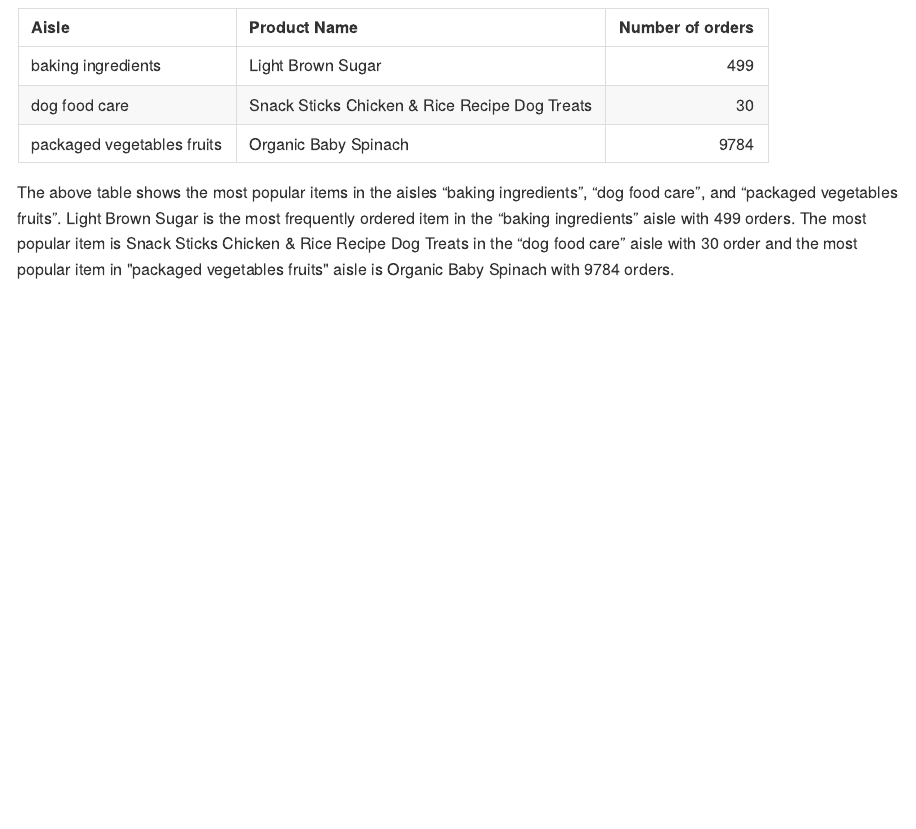
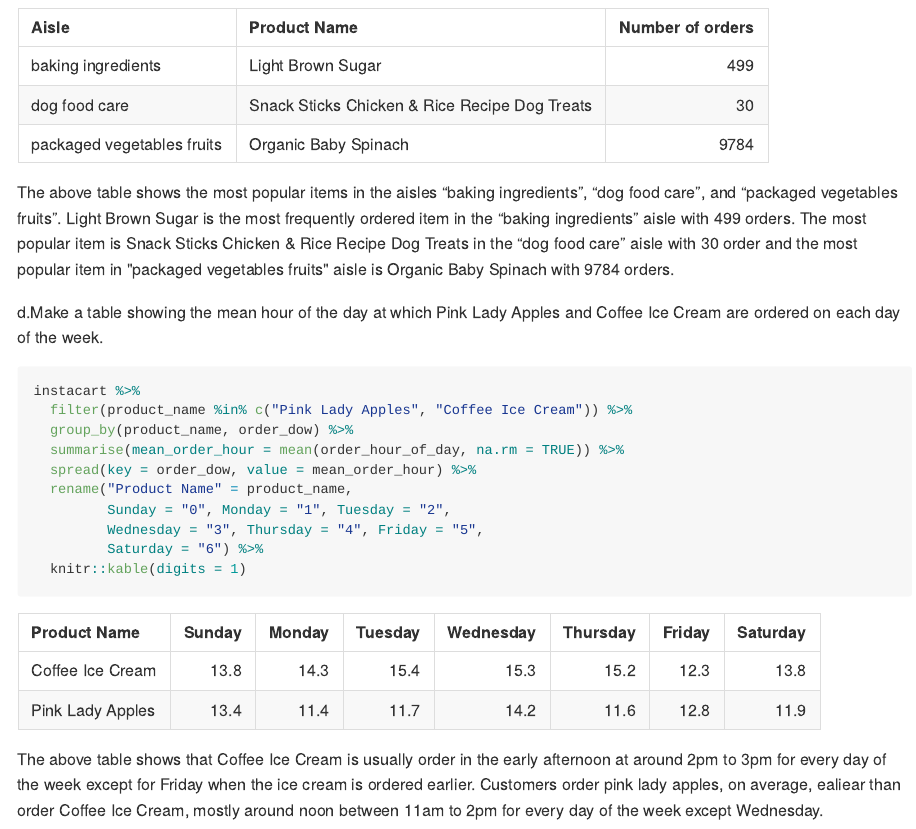
Before and after one commit to yuemingkou/p8105_hw3_yk2826, an R Markdown document (p8105_hw3_yk2826.Rmd): the page in a window 1100 px wide, from 5310 px down. The pictures show the output file p8105_hw3_yk2826.md that the author committed with the source, drawn offline in the style of GitHub.

Commit message:
find order time of Pink Lady Apples and Coffee Ice Cream

````diff
--- a/p8105_hw3_yk2826.Rmd
+++ b/p8105_hw3_yk2826.Rmd
@@ -177,3 +177,19 @@ instacart %>%
 ```
 
 The above table shows the most popular items in the aisles “baking ingredients”, “dog food care”, and “packaged vegetables fruits”. Light Brown Sugar is the most frequently ordered item in the “baking ingredients” aisle with 499 orders. The most popular item is Snack Sticks Chicken & Rice Recipe Dog Treats in the “dog food care” aisle with 30 order and the most popular item in "packaged vegetables fruits" aisle is Organic Baby Spinach with 9784 orders.
+
+d.Make a table showing the mean hour of the day at which Pink Lady Apples and Coffee Ice Cream are ordered on each day of the week.
+```{r order_hour}
+instacart %>%
+  filter(product_name %in% c("Pink Lady Apples", "Coffee Ice Cream")) %>%
+  group_by(product_name, order_dow) %>%
+  summarise(mean_order_hour = mean(order_hour_of_day, na.rm = TRUE)) %>%
+  spread(key = order_dow, value = mean_order_hour) %>%
+  rename("Product Name" = product_name,
+         Sunday = "0", Monday = "1", Tuesday = "2",
+         Wednesday = "3", Thursday = "4", Friday = "5",
+         Saturday = "6") %>%
+  knitr::kable(digits = 1)
+```
+
+The above table shows that Coffee Ice Cream is usually order in the early afternoon at around 2pm to 3pm for every day of the week except for Friday when the ice cream is ordered earlier. Customers order pink lady apples, on average, ealiear than order Coffee Ice Cream, mostly around noon between 11am to 2pm for every day of the week except Wednesday.
````
Also changed, not shown: p8105_hw3_yk2826.md.
